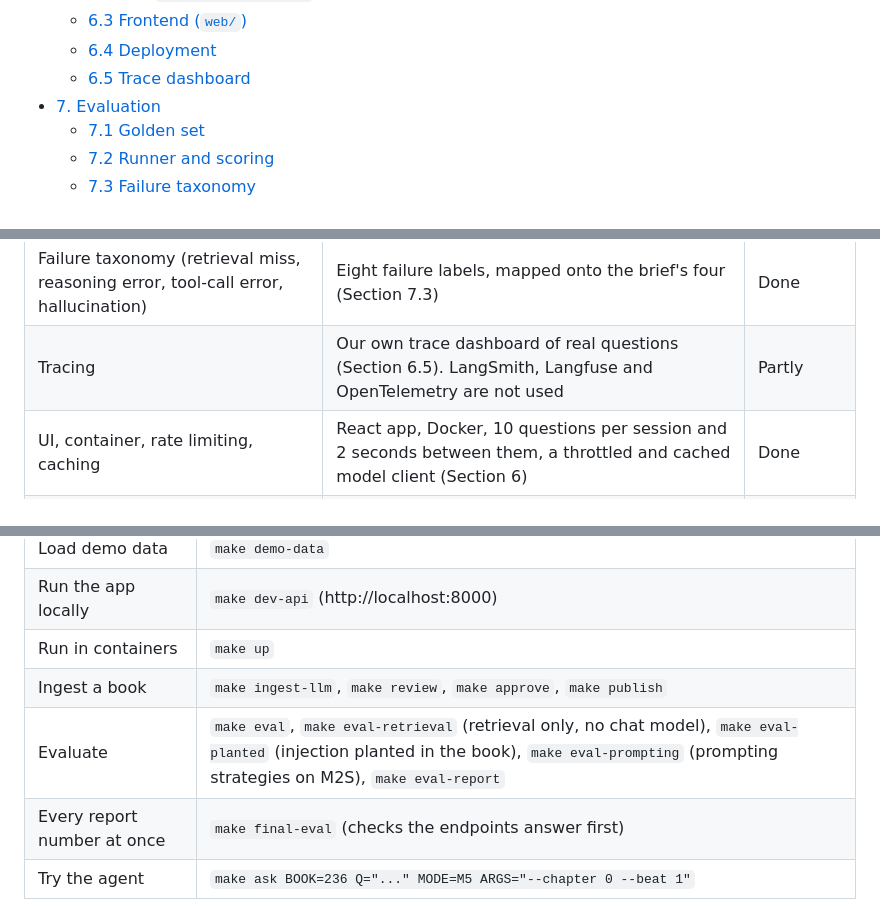
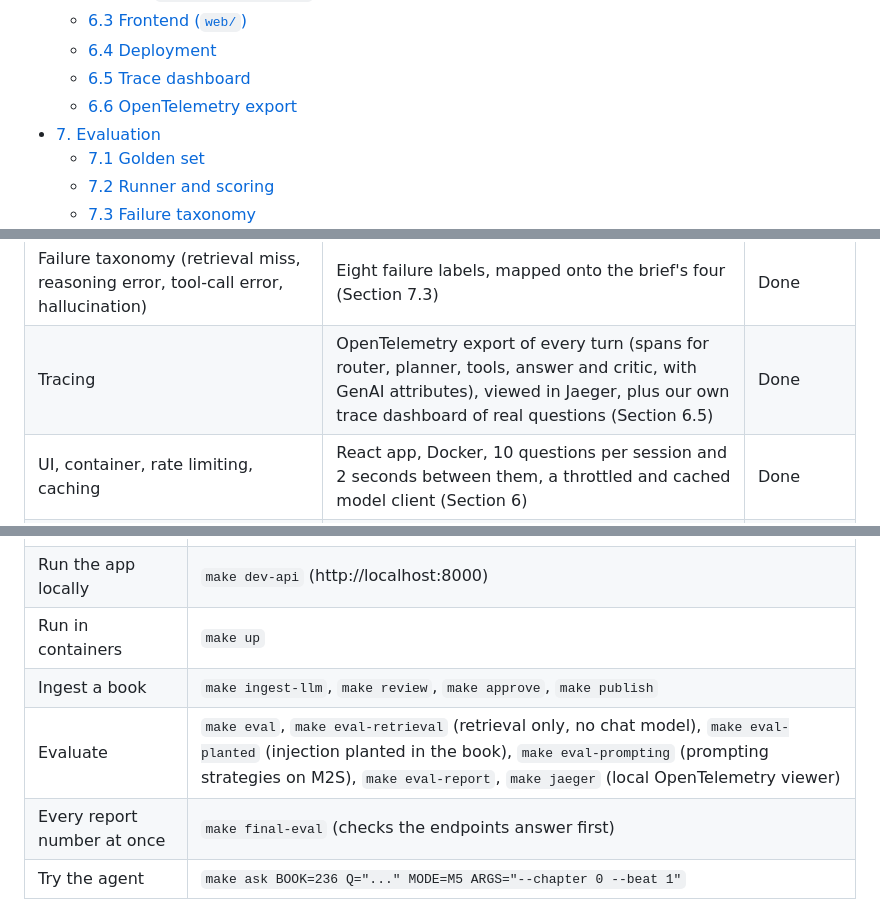
Before and after one commit to mukul1203/ai-sailors, a Markdown page: docs/ai-sailors-technical-doc.md, 3 parts joined by grey strips. Drawn GitHub-style.

```diff
--- a/docs/ai-sailors-technical-doc.md
+++ b/docs/ai-sailors-technical-doc.md
@@ -33,6 +33,7 @@
   - [6.3 Frontend (`web/`)](#63-frontend-web)
   - [6.4 Deployment](#64-deployment)
   - [6.5 Trace dashboard](#65-trace-dashboard)
+  - [6.6 OpenTelemetry export](#66-opentelemetry-export)
 - [7. Evaluation](#7-evaluation)
   - [7.1 Golden set](#71-golden-set)
   - [7.2 Runner and scoring](#72-runner-and-scoring)
@@ -78,7 +79,7 @@ Generic chatbots fail a child reading a specific book in five ways (`docs/mvp-pr
 | Agentic layer: ≥3 tools, planner→executor→critic, state across turns, error handling | Mode M5: three read-only tools, a planner, a critic with one revision, session memory, a 10-step and 8,000-token cap, JSON schemas with retry (Section 5.4) | Done |
 | Accuracy, task completion rate, tool calls, cost and latency per query | Reported per mode and split by `make final-eval` (Section 7.2) | Done, numbers [TBD] |
 | Failure taxonomy (retrieval miss, reasoning error, tool-call error, hallucination) | Eight failure labels, mapped onto the brief's four (Section 7.3) | Done |
-| Tracing | Our own trace dashboard of real questions (Section 6.5). LangSmith, Langfuse and OpenTelemetry are not used | Partly |
+| Tracing | OpenTelemetry export of every turn (spans for router, planner, tools, answer and critic, with GenAI attributes), viewed in Jaeger, plus our own trace dashboard of real questions (Section 6.5) | Done |
 | UI, container, rate limiting, caching | React app, Docker, 10 questions per session and 2 seconds between them, a throttled and cached model client (Section 6) | Done |
 | Responsible AI: injection tests against the corpus, PII, refusals, human-in-the-loop boundary | Section 8. Injection is tested on the child's messages (INJ) and on instructions planted in the book text (`make eval-planted`) | Done |
 
@@ -603,7 +616,7 @@ The router and output check use no free-form generation for refusals, so a defle
 | Run the app locally | `make dev-api` (http://localhost:8000) |
 | Run in containers | `make up` |
 | Ingest a book | `make ingest-llm`, `make review`, `make approve`, `make publish` |
-| Evaluate | `make eval`, `make eval-retrieval` (retrieval only, no chat model), `make eval-planted` (injection planted in the book), `make eval-prompting` (prompting strategies on M2S), `make eval-report` |
+| Evaluate | `make eval`, `make eval-retrieval` (retrieval only, no chat model), `make eval-planted` (injection planted in the book), `make eval-prompting` (prompting strategies on M2S), `make eval-report`, `make jaeger` (local OpenTelemetry viewer) |
 | Every report number at once | `make final-eval` (checks the endpoints answer first) |
 | Try the agent | `make ask BOOK=236 Q="..." MODE=M5 ARGS="--chapter 0 --beat 1"` |
 | Quality gate | `make check` |
```
Also changed, not shown: other parts of docs/ai-sailors-technical-doc.md (+13 -1 lines), docs/images/otel-jaeger-trace.png (added).
